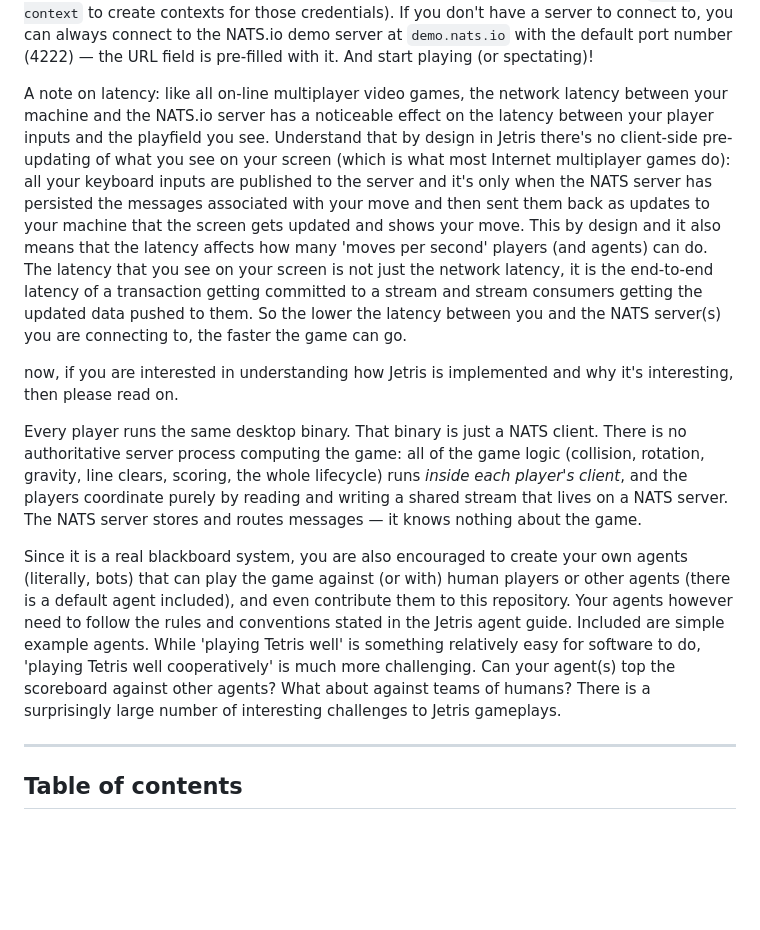
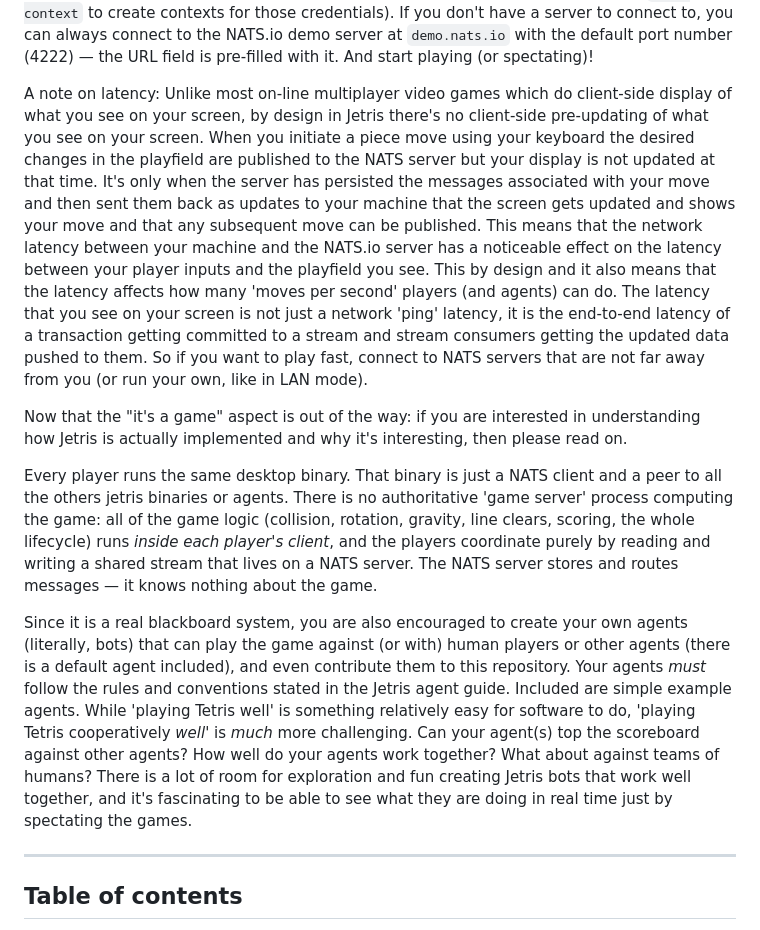
Before and after one commit to jnmoyne/jetris, a Markdown page: README.md, the part around the change. Rendered like a GitHub page; blank space fills up the shorter version.

Commit message:
Update README
Signed-off-by: Jean-Noël Moyne <jnmoyne@gmail.com>

```diff
--- a/README.md
+++ b/README.md
@@ -14,13 +14,13 @@ To just play the game with others over the Internet, go ahead and download the l
 
 You can then pick which NATS.io server(s) to connect to right : choose one of your NATS CLI contexts from the Context pull-down (it starts on your currently selected context), type a server URL into the NATS URL field, or select LAN mode (embedded NATS server) to have Jetris start a JetStream-enabled `nats-server` inside the game process itself (no auth, port of your choosing — 4222 by default — storage in a local `jetstream-data` directory) — the window then shows "Your server's URL is `nats://<ip>:<port>`" so you can share it with the people you want to play with, who just type it into their NATS URL field. You can also use any existing JetStream-enabled server or cluster for which you have credentials (using `nats context` to create contexts for those credentials). If you don't have a server to connect to, you can always connect to the NATS.io demo server at `demo.nats.io` with the default port number (4222) — the URL field is pre-filled with it. And start playing (or spectating)!
 
-A note on latency: like all on-line multiplayer video games, the network latency between your machine and the NATS.io server has a noticeable effect on the latency between your player inputs and the playfield you see. Understand that by design in Jetris there's no client-side pre-updating of what you see on your screen (which is what most Internet multiplayer games do): all your keyboard inputs are published to the server and it's only when the NATS server has persisted the messages associated with your move and then sent them back as updates to your machine that the screen gets updated and shows your move. This by design and it also means that the latency affects how many 'moves per second' players (and agents) can do. The latency that you see on your screen is not just the network latency, it is the end-to-end latency of a transaction getting committed to a stream and stream consumers getting the updated data pushed to them. So the lower the latency between you and the NATS server(s) you are connecting to, the faster the game can go.
+A note on latency: Unlike most on-line multiplayer video games which do client-side display of what you see on your screen, by design in Jetris there's no client-side pre-updating of what you see on your screen. When you initiate a piece move using your keyboard the desired changes in the playfield are published to the NATS server but your display is not updated at that time. It's only when the server has persisted the messages associated with your move and then sent them back as updates to your machine that the screen gets updated and shows your move and that any subsequent move can be published. This means that the network latency between your machine and the NATS.io server has a noticeable effect on the latency between your player inputs and the playfield you see. This by design and it also means that the latency affects how many 'moves per second' players (and agents) can do. The latency that you see on your screen is not just a network 'ping' latency, it is the end-to-end latency of a transaction getting committed to a stream and stream consumers getting the updated data pushed to them. So if you want to play fast, connect to NATS servers that are not far away from you (or run your own, like in LAN mode).
 
-now, if you are interested in understanding how Jetris is implemented and why it's interesting, then please read on.
+Now that the "it's a game" aspect is out of the way: if you are interested in understanding how Jetris is actually implemented and why it's interesting, then please read on.
 
-Every player runs the same desktop binary. That binary is just a NATS client. There is no authoritative server process computing the game: all of the game logic (collision, rotation, gravity, line clears, scoring, the whole lifecycle) runs *inside each player's client*, and the players coordinate purely by reading and writing a shared stream that lives on a NATS server. The NATS server stores and routes messages — it knows nothing about the game.
+Every player runs the same desktop binary. That binary is just a NATS client and a peer to all the others jetris binaries or agents. There is no authoritative 'game server' process computing the game: all of the game logic (collision, rotation, gravity, line clears, scoring, the whole lifecycle) runs *inside each player's client*, and the players coordinate purely by reading and writing a shared stream that lives on a NATS server. The NATS server stores and routes messages — it knows nothing about the game.
 
-Since it is a real blackboard system, you are also encouraged to create your own agents (literally, bots) that can play the game against (or with) human players or other agents (there is a default agent included), and even contribute them to this repository. Your agents however need to follow the rules and conventions stated in the Jetris agent guide. Included are simple example agents. While 'playing Tetris well' is something relatively easy for software to do, 'playing Tetris well cooperatively' is much more challenging. Can your agent(s) top the scoreboard against other agents? What about against teams of humans? There is a surprisingly large number of interesting challenges to Jetris gameplays.
+Since it is a real blackboard system, you are also encouraged to create your own agents (literally, bots) that can play the game against (or with) human players or other agents (there is a default agent included), and even contribute them to this repository. Your agents _must_ follow the rules and conventions stated in the Jetris agent guide. Included are simple example agents. While 'playing Tetris well' is something relatively easy for software to do, 'playing Tetris cooperatively *well*' is *much* more challenging. Can your agent(s) top the scoreboard against other agents? How well do your agents work together? What about against teams of humans? There is a lot of room for exploration and fun creating Jetris bots that work well together, and it's fascinating to be able to see what they are doing in real time just by spectating the games.
 
 ---
 
```
